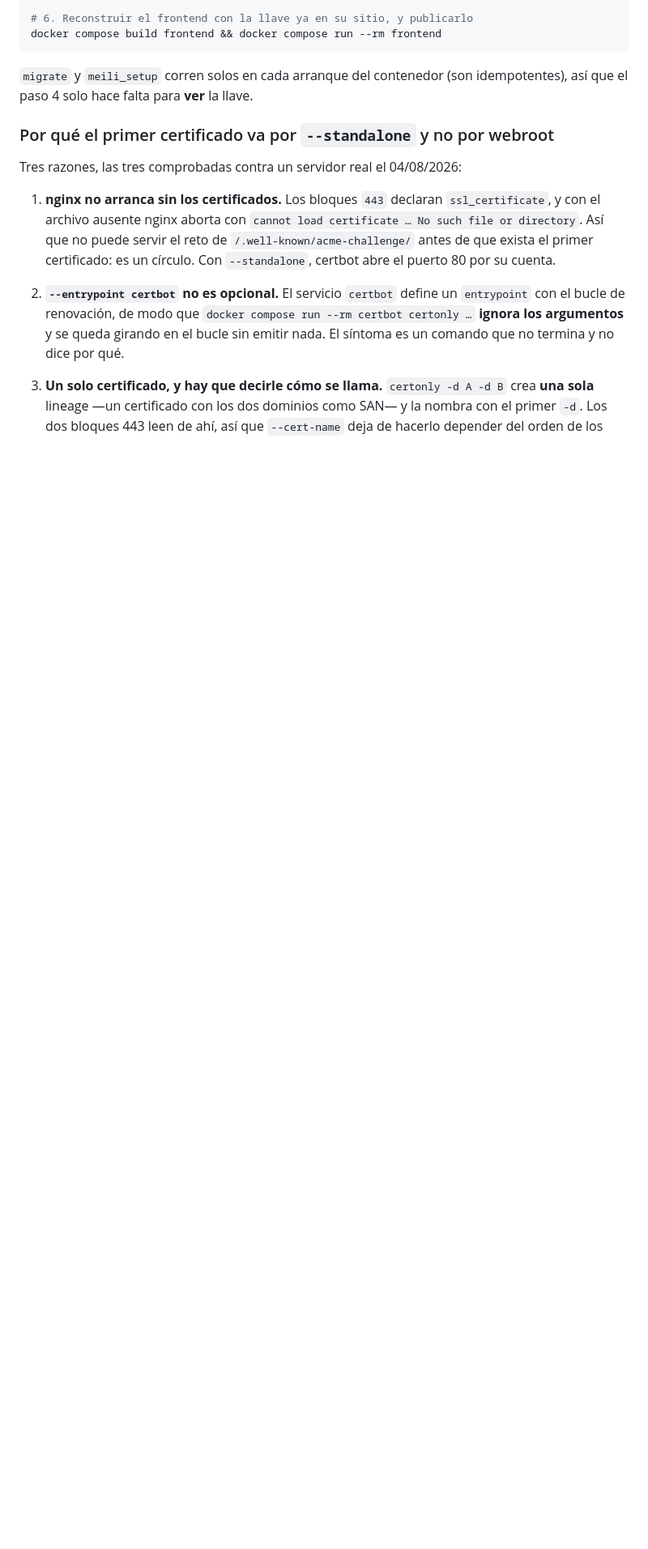
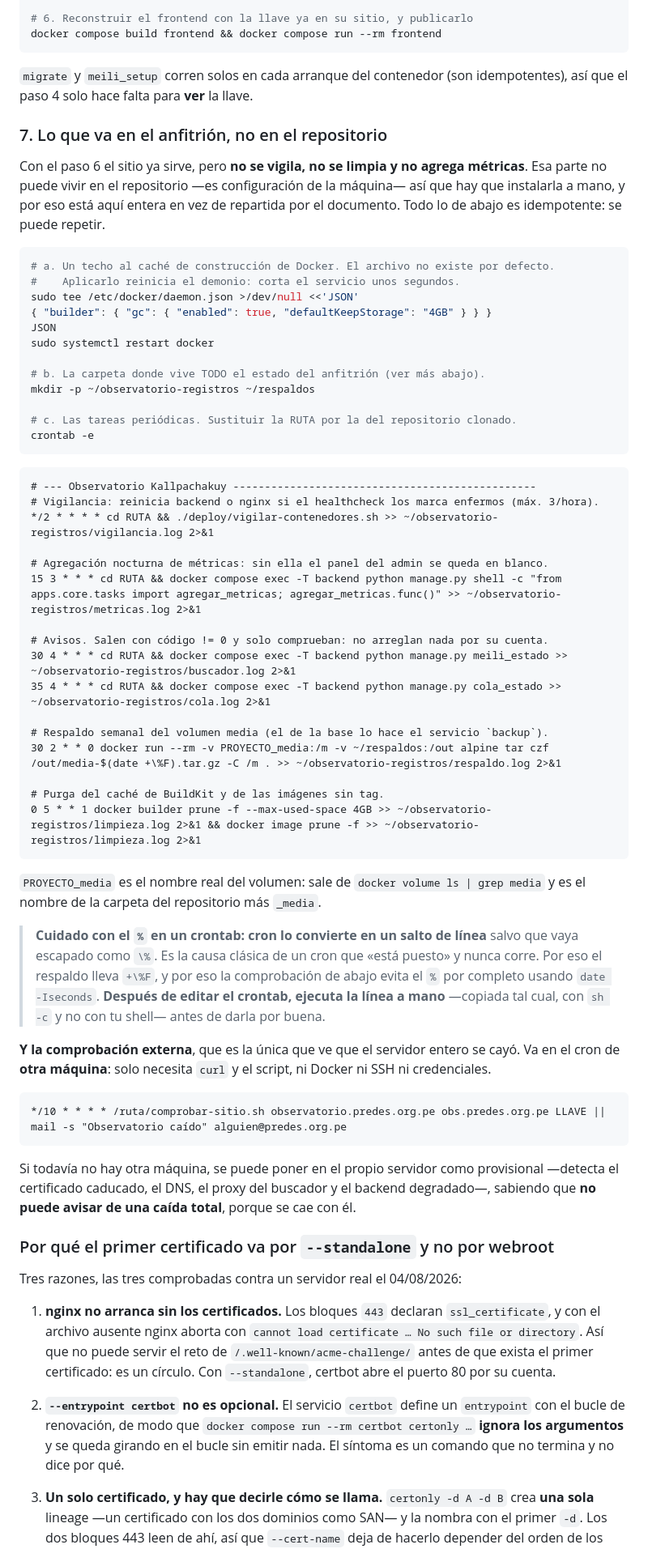
Before and after one commit to luis-huacho/Observatorio-Kawsaypacha, a Markdown page: _docs/despliegue.md, the part around the change. Shown at 81% size. Rendered like a GitHub page; blank space fills up the shorter version.

Commit message:
Reunir en un paso lo que va en el anfitrión, que no está en el repositorio
La «Puesta en marcha» de _docs/despliegue.md terminaba con el frontend
publicado, y todo lo que vive en la máquina —el techo del caché de Docker en
/etc/docker/daemon.json, la carpeta ~/observatorio-registros/ y las seis tareas
de cron— quedaba repartido por secciones posteriores. Quien siguiera la guía de
arriba abajo levantaba el sitio y se quedaba SIN vigilancia, sin limpieza y sin
agregación de métricas, que es justo lo que no se echa de menos hasta que hace
falta.

Nuevo paso 7 con todo junto y listo para pegar, más el aviso de que esa parte no
puede vivir en el repositorio porque es configuración del servidor. Y una trampa
que costó un rato: **cron convierte un `%` sin escapar en un salto de línea**, así
que una línea «que está puesta» puede no correr nunca. De ahí el `+\%F` del
respaldo, y que la comprobación externa use `date -Iseconds` para no tener
ninguno. Queda dicho, con la recomendación de ejecutar la línea a mano con
`sh -c` después de editar el crontab.

De paso, dos arreglos de consistencia:

- El README repetía el comando de certbot SIN `--cert-name`. Es el mismo defecto
  que se corrigió en despliegue.md el 04/08 y esta copia se había quedado atrás:
  tal cual, nginx no arrancaría.
- La vía sin Docker no conocía `cola_estado` ni la comprobación externa, y las
  dos le aplican igual.

Co-Authored-By: Claude Opus 5 <noreply@anthropic.com>

````diff
--- a/_docs/despliegue.md
+++ b/_docs/despliegue.md
@@ -130,6 +130,67 @@ docker compose build frontend && docker compose run --rm frontend
 
 `migrate` y `meili_setup` corren solos en cada arranque del contenedor (son idempotentes), así
 que el paso 4 solo hace falta para **ver** la llave.
+
+### 7. Lo que va en el anfitrión, no en el repositorio
+
+Con el paso 6 el sitio ya sirve, pero **no se vigila, no se limpia y no agrega métricas**. Esa
+parte no puede vivir en el repositorio —es configuración de la máquina— así que hay que instalarla
+a mano, y por eso está aquí entera en vez de repartida por el documento. Todo lo de abajo es
+idempotente: se puede repetir.
+
+```bash
+# a. Un techo al caché de construcción de Docker. El archivo no existe por defecto.
+#    Aplicarlo reinicia el demonio: corta el servicio unos segundos.
+sudo tee /etc/docker/daemon.json >/dev/null <<'JSON'
+{ "builder": { "gc": { "enabled": true, "defaultKeepStorage": "4GB" } } }
+JSON
+sudo systemctl restart docker
+
+# b. La carpeta donde vive TODO el estado del anfitrión (ver más abajo).
+mkdir -p ~/observatorio-registros ~/respaldos
+
+# c. Las tareas periódicas. Sustituir la RUTA por la del repositorio clonado.
+crontab -e
+```
+
+```cron
+# --- Observatorio Kallpachakuy ------------------------------------------------
+# Vigilancia: reinicia backend o nginx si el healthcheck los marca enfermos (máx. 3/hora).
+*/2 * * * * cd RUTA && ./deploy/vigilar-contenedores.sh >> ~/observatorio-registros/vigilancia.log 2>&1
+
+# Agregación nocturna de métricas: sin ella el panel del admin se queda en blanco.
+15 3 * * * cd RUTA && docker compose exec -T backend python manage.py shell -c "from apps.core.tasks import agregar_metricas; agregar_metricas.func()" >> ~/observatorio-registros/metricas.log 2>&1
+
+# Avisos. Salen con código != 0 y solo comprueban: no arreglan nada por su cuenta.
+30 4 * * * cd RUTA && docker compose exec -T backend python manage.py meili_estado >> ~/observatorio-registros/buscador.log 2>&1
+35 4 * * * cd RUTA && docker compose exec -T backend python manage.py cola_estado >> ~/observatorio-registros/cola.log 2>&1
+
+# Respaldo semanal del volumen media (el de la base lo hace el servicio `backup`).
+30 2 * * 0 docker run --rm -v PROYECTO_media:/m -v ~/respaldos:/out alpine tar czf /out/media-$(date +\%F).tar.gz -C /m . >> ~/observatorio-registros/respaldo.log 2>&1
+
+# Purga del caché de BuildKit y de las imágenes sin tag.
+0 5 * * 1 docker builder prune -f --max-used-space 4GB >> ~/observatorio-registros/limpieza.log 2>&1 && docker image prune -f >> ~/observatorio-registros/limpieza.log 2>&1
+```
+
+`PROYECTO_media` es el nombre real del volumen: sale de `docker volume ls | grep media` y es el
+nombre de la carpeta del repositorio más `_media`.
+
+> **Cuidado con el `%` en un crontab: cron lo convierte en un salto de línea** salvo que vaya
+> escapado como `\%`. Es la causa clásica de un cron que «está puesto» y nunca corre. Por eso el
+> respaldo lleva `+\%F`, y por eso la comprobación de abajo evita el `%` por completo usando
+> `date -Iseconds`. **Después de editar el crontab, ejecuta la línea a mano** —copiada tal cual,
+> con `sh -c` y no con tu shell— antes de darla por buena.
+
+**Y la comprobación externa**, que es la única que ve que el servidor entero se cayó. Va en el cron
+de **otra máquina**: solo necesita `curl` y el script, ni Docker ni SSH ni credenciales.
+
+```cron
+*/10 * * * * /ruta/comprobar-sitio.sh observatorio.predes.org.pe obs.predes.org.pe LLAVE || mail -s "Observatorio caído" alguien@predes.org.pe
+```
+
+Si todavía no hay otra máquina, se puede poner en el propio servidor como provisional —detecta el
+certificado caducado, el DNS, el proxy del buscador y el backend degradado—, sabiendo que **no
+puede avisar de una caída total**, porque se cae con él.
 
 ### Por qué el primer certificado va por `--standalone` y no por webroot
 
````
Also changed, not shown: README.md (+10 -2 lines), _docs/despliegue-sin-docker.md (+5 -0 lines).
